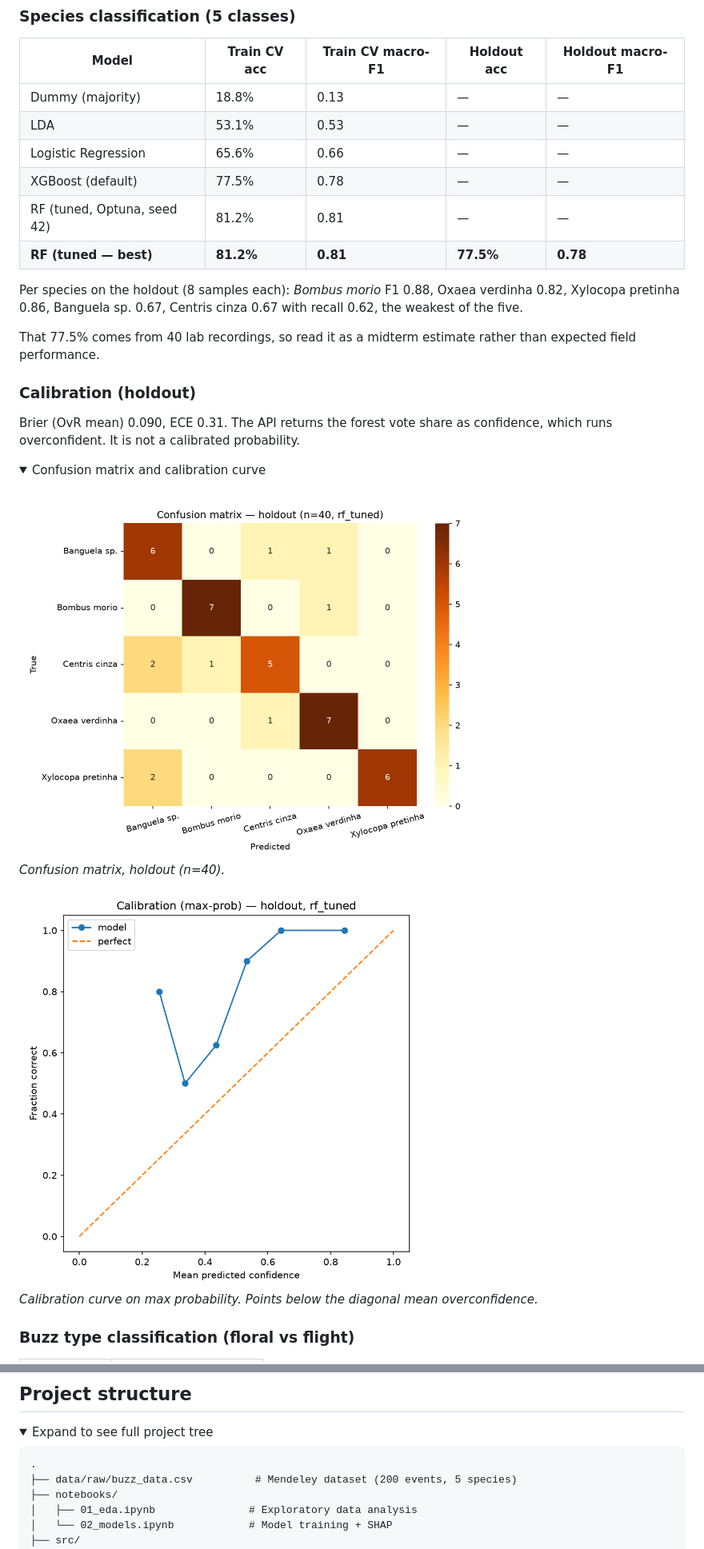
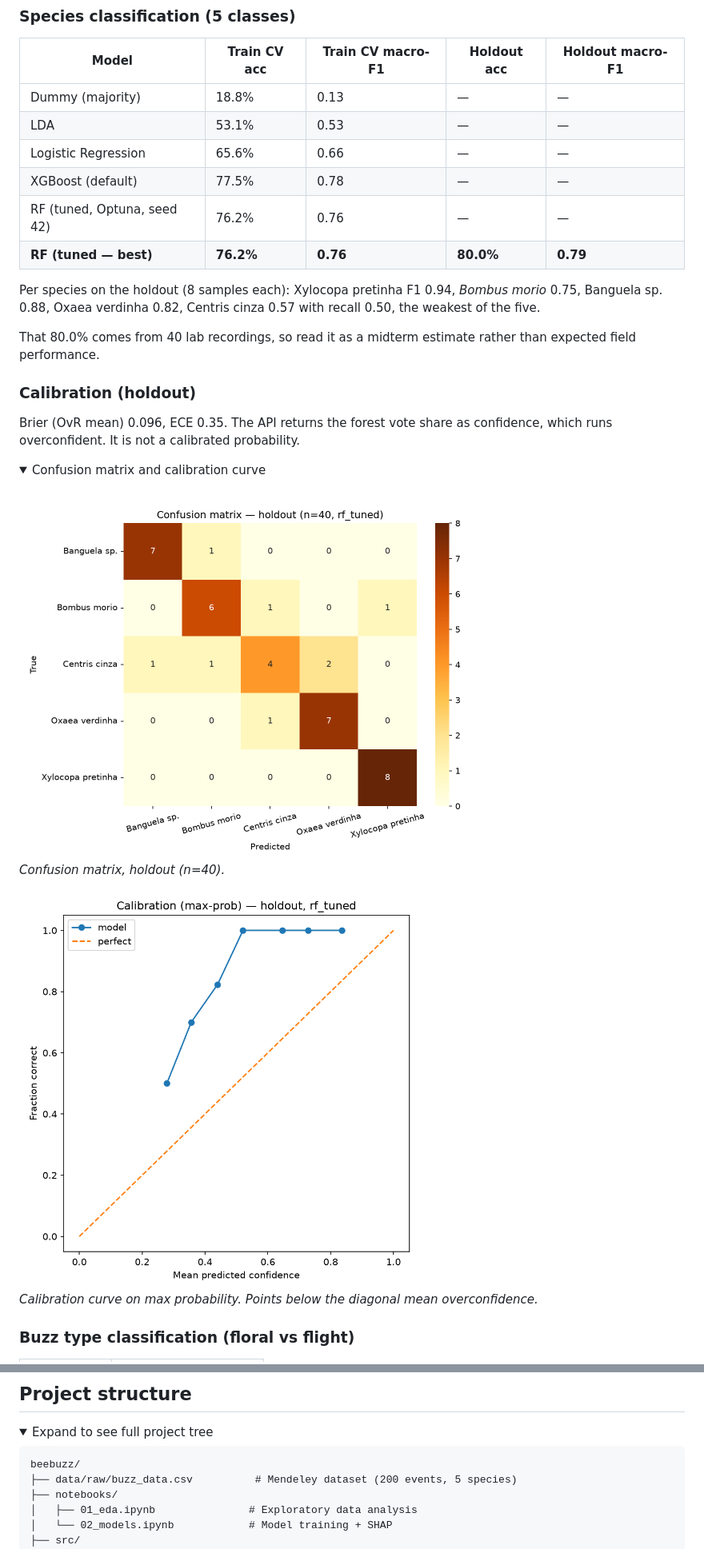
Before and after one commit to marcos-Nieves-24/beebuzz, a Markdown page: README.md, 2 parts joined by grey strips. Shown at 80% size. Drawn GitHub-style; pictures changed too: reports/calibration_holdout.png, reports/confusion_matrix_holdout.png; folded sections open.

Commit message:
feat: retrain on self-consistent librosa features — holdout 80%, probe 5/5

````diff
--- a/README.md
+++ b/README.md
@@ -90,16 +90,16 @@ We held out a stratified 20% (seed 42, n=40) before any tuning, ran 5-fold CV wi
 | LDA | 53.1% | 0.53 | — | — |
 | Logistic Regression | 65.6% | 0.66 | — | — |
 | XGBoost (default) | 77.5% | 0.78 | — | — |
-| RF (tuned, Optuna, seed 42) | 81.2% | 0.81 | — | — |
-| **RF (tuned — best)** | **81.2%** | **0.81** | **77.5%** | **0.78** |
+| RF (tuned, Optuna, seed 42) | 76.2% | 0.76 | — | — |
+| **RF (tuned — best)** | **76.2%** | **0.76** | **80.0%** | **0.79** |
 
-Per species on the holdout (8 samples each): *Bombus morio* F1 0.88, Oxaea verdinha 0.82, Xylocopa pretinha 0.86, Banguela sp. 0.67, Centris cinza 0.67 with recall 0.62, the weakest of the five.
+Per species on the holdout (8 samples each): Xylocopa pretinha F1 0.94, *Bombus morio* 0.75, Banguela sp. 0.88, Oxaea verdinha 0.82, Centris cinza 0.57 with recall 0.50, the weakest of the five.
 
-That 77.5% comes from 40 lab recordings, so read it as a midterm estimate rather than expected field performance.
+That 80.0% comes from 40 lab recordings, so read it as a midterm estimate rather than expected field performance.
 
 ### Calibration (holdout)
 
-Brier (OvR mean) 0.090, ECE 0.31. The API returns the forest vote share as confidence, which runs overconfident. It is not a calibrated probability.
+Brier (OvR mean) 0.096, ECE 0.35. The API returns the forest vote share as confidence, which runs overconfident. It is not a calibrated probability.
 
 <details>
 <summary>Confusion matrix and calibration curve</summary>
@@ -258,7 +258,7 @@ docker run -p 8000:8000 beebuzz
 <summary>Expand to see full project tree</summary>
 
 ```
-.
+beebuzz/
 ├── data/raw/buzz_data.csv          # Mendeley dataset (200 events, 5 species)
 ├── notebooks/
 │   ├── 01_eda.ipynb               # Exploratory data analysis
````
Also changed, not shown: other parts of README.md (+6 -6 lines), docs/EXTERNAL_PROBE.md (+7 -4 lines), reports/shap_bar.png, reports/shap_summary.png, 9 other files.
